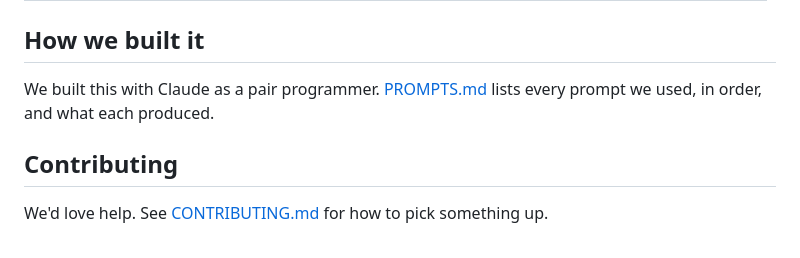
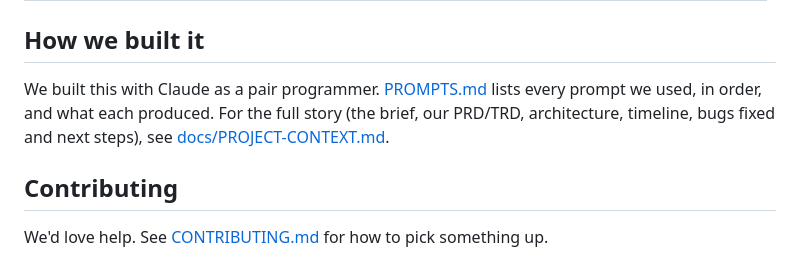
Before and after one commit to FemiDev10/Family-wallet, a Markdown page: README.md, the part around the change. Rendered like a GitHub page.

```diff
--- a/README.md
+++ b/README.md
@@ -75,7 +75,7 @@ Built together by four people at the ProductTank buildathon:
 
 ## How we built it
 
-We built this with Claude as a pair programmer. [PROMPTS.md](PROMPTS.md) lists every prompt we used, in order, and what each produced.
+We built this with Claude as a pair programmer. [PROMPTS.md](PROMPTS.md) lists every prompt we used, in order, and what each produced. For the full story (the brief, our PRD/TRD, architecture, timeline, bugs fixed and next steps), see [docs/PROJECT-CONTEXT.md](docs/PROJECT-CONTEXT.md).
 
 ## Contributing
 
```
Also changed, not shown: docs/PROJECT-CONTEXT.md (added, +295 -0 lines).
